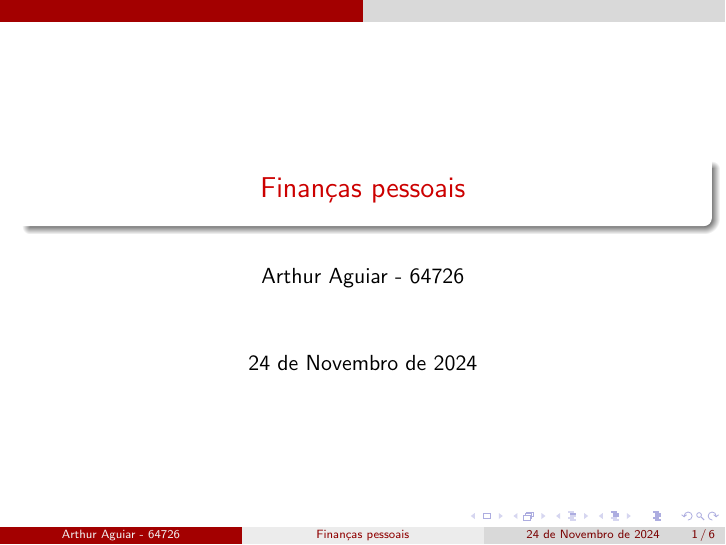
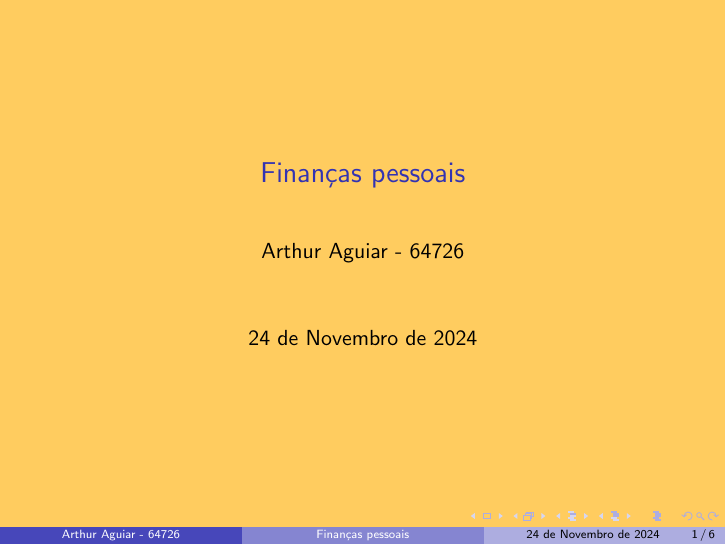
Before and after one commit to Sepulven/PDT_UL, LaTeX slides (TRABALHO/apresentacao.tex): page 1 of 6. Compiled offline with pdfLaTeX.

Commit message:
Fix misinterpretation of subject. Change beamer style.

```diff
--- a/TRABALHO/apresentacao.tex
+++ b/TRABALHO/apresentacao.tex
@@ -1,6 +1,9 @@
 \documentclass[11pt]{beamer}
 
-\usetheme{CambridgeUS}
+\usetheme{Madrid}
+\usecolortheme{dolphin}
+\definecolor{myyellow}{HTML}{FFCC5F}
+\setbeamercolor{background canvas}{bg=myyellow}
 
 % * conseguir manusear uma variedade de símbolos usados nos diferentes grupos de línguas
 \usepackage[latin1,utf8]{inputenc}
```
